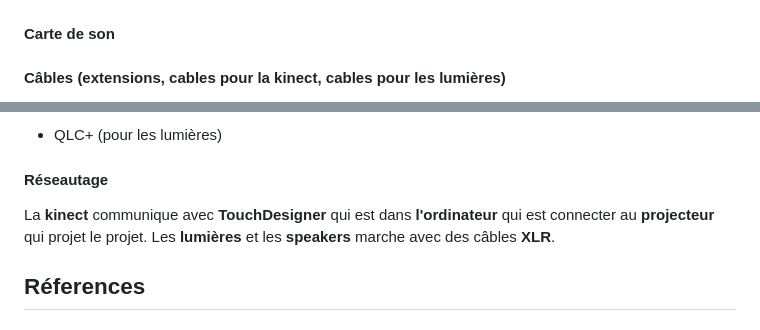
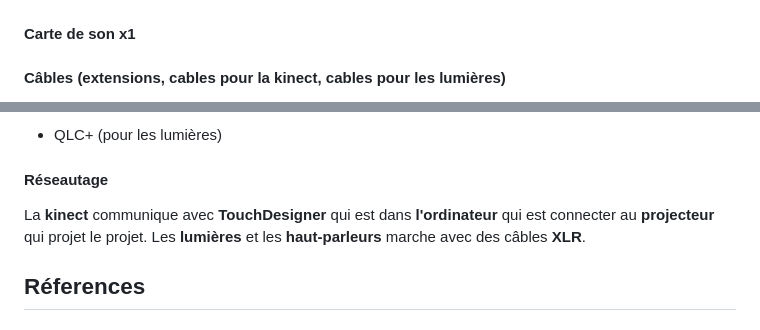
Before and after one commit to victorgileau/piano_etoile_scenarisation_projet, a Markdown page: README.md, 2 parts joined by grey strips. Drawn GitHub-style.

```diff
--- a/README.md
+++ b/README.md
@@ -184,7 +184,7 @@ Un point d'alimentation pour les **speakers** et la **kinect**. Un point d'alime
 
 <img alt="kinect" src="medias/images/500px-KinectForWindows.jpg" width="70%">
 
-#### **Carte de son**
+#### **Carte de son x1**
 
 #### **Câbles** (extensions, cables pour la kinect, cables pour les lumières)
 
@@ -212,7 +212,7 @@ Un point d'alimentation pour les **speakers** et la **kinect**. Un point d'alime
 
 #### Réseautage
 
-La **kinect** communique avec **TouchDesigner** qui est dans **l'ordinateur** qui est connecter au **projecteur** qui projet le projet. Les **lumières** et les **speakers** marche avec des câbles **XLR**.
+La **kinect** communique avec **TouchDesigner** qui est dans **l'ordinateur** qui est connecter au **projecteur** qui projet le projet. Les **lumières** et les **haut-parleurs** marche avec des câbles **XLR**.
 
 [ - Préciser les logiciels et systèmes nécessaires au bon fonctionnement de l’installation (logiciels de projection, de traitement vidéo, gestion d’éclairage, etc.). - Décrire la gestion des réseaux et des systèmes de communication entre les différentes composantes.]: #
 
```
Also changed, not shown: other parts of README.md (+9 -9 lines).
